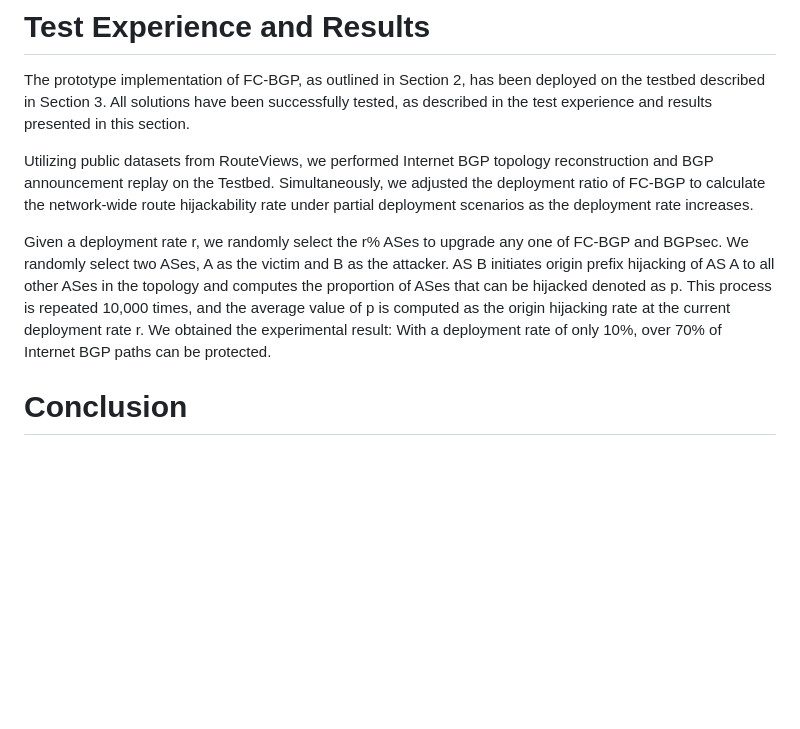
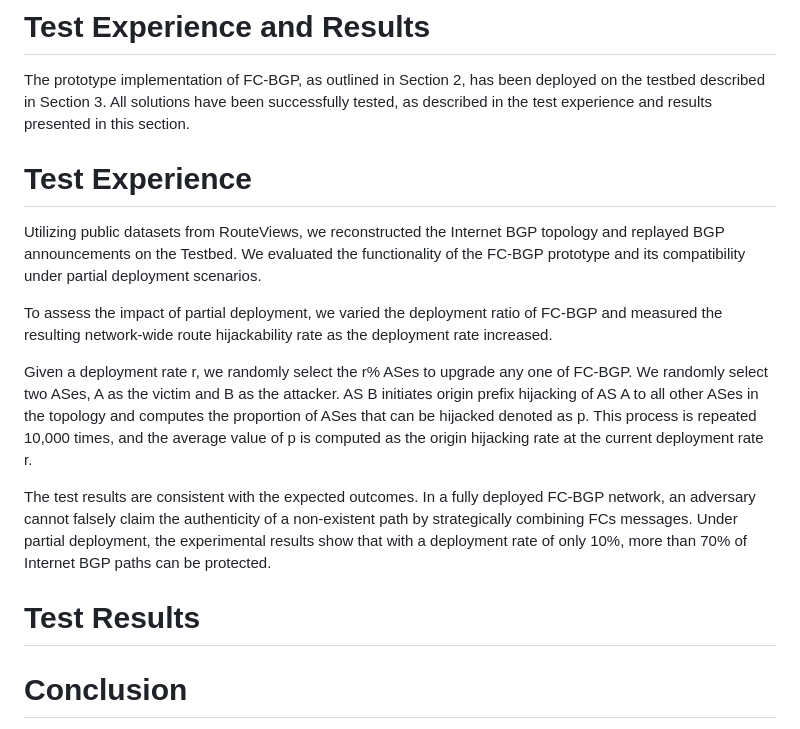
Before and after one commit to FCBGP/FCBGP-experiment, a Markdown page: draft-li-fcbgp-experiment.md, the part around the change. Drawn GitHub-style; blank space fills up the shorter version.

```diff
--- a/draft-li-fcbgp-experiment.md
+++ b/draft-li-fcbgp-experiment.md
@@ -232,9 +232,18 @@ GitHub repository: https://github.com/fcbgp/fcbgp-impl
 
 The prototype implementation of FC-BGP, as outlined in Section 2, has been deployed on the testbed described in Section 3. All solutions have been successfully tested, as described in the test experience and results presented in this section.
 
-Utilizing public datasets from RouteViews, we performed Internet BGP topology reconstruction and BGP announcement replay on the Testbed. Simultaneously, we adjusted the deployment ratio of FC-BGP to calculate the network-wide route hijackability rate under partial deployment scenarios as the deployment rate increases.
+# Test Experience
 
-Given a deployment rate r, we randomly select the r% ASes to upgrade any one of FC-BGP and BGPsec. We randomly select two ASes, A as the victim and B as the attacker. AS B initiates origin prefix hijacking of AS A to all other ASes in the topology and computes the proportion of ASes that can be hijacked denoted as p. This process is repeated 10,000 times, and the average value of p is computed as the origin hijacking rate at the current deployment rate r. We obtained the experimental result: With a deployment rate of only 10%, over 70% of Internet BGP paths can be protected.
+Utilizing public datasets from RouteViews, we reconstructed the Internet BGP topology and replayed BGP announcements on the Testbed. We evaluated the functionality of the FC-BGP prototype and its compatibility under partial deployment scenarios.
+
+To assess the impact of partial deployment, we varied the deployment ratio of FC-BGP and measured the resulting network-wide route hijackability rate as the deployment rate increased.
+
+Given a deployment rate r, we randomly select the r% ASes to upgrade any one of FC-BGP. We randomly select two ASes, A as the victim and B as the attacker. AS B initiates origin prefix hijacking of AS A to all other ASes in the topology and computes the proportion of ASes that can be hijacked denoted as p. This process is repeated 10,000 times, and the average value of p is computed as the origin hijacking rate at the current deployment rate r.
+
+
+The test results are consistent with the expected outcomes. In a fully deployed FC-BGP network, an adversary cannot falsely claim the authenticity of a non-existent path by strategically combining FCs messages. Under partial deployment, the experimental results show that with a deployment rate of only 10%, more than 70% of Internet BGP paths can be protected.
+
+# Test Results
 
 # Conclusion
 In conclusion, experimental results demonstrate that：
```
